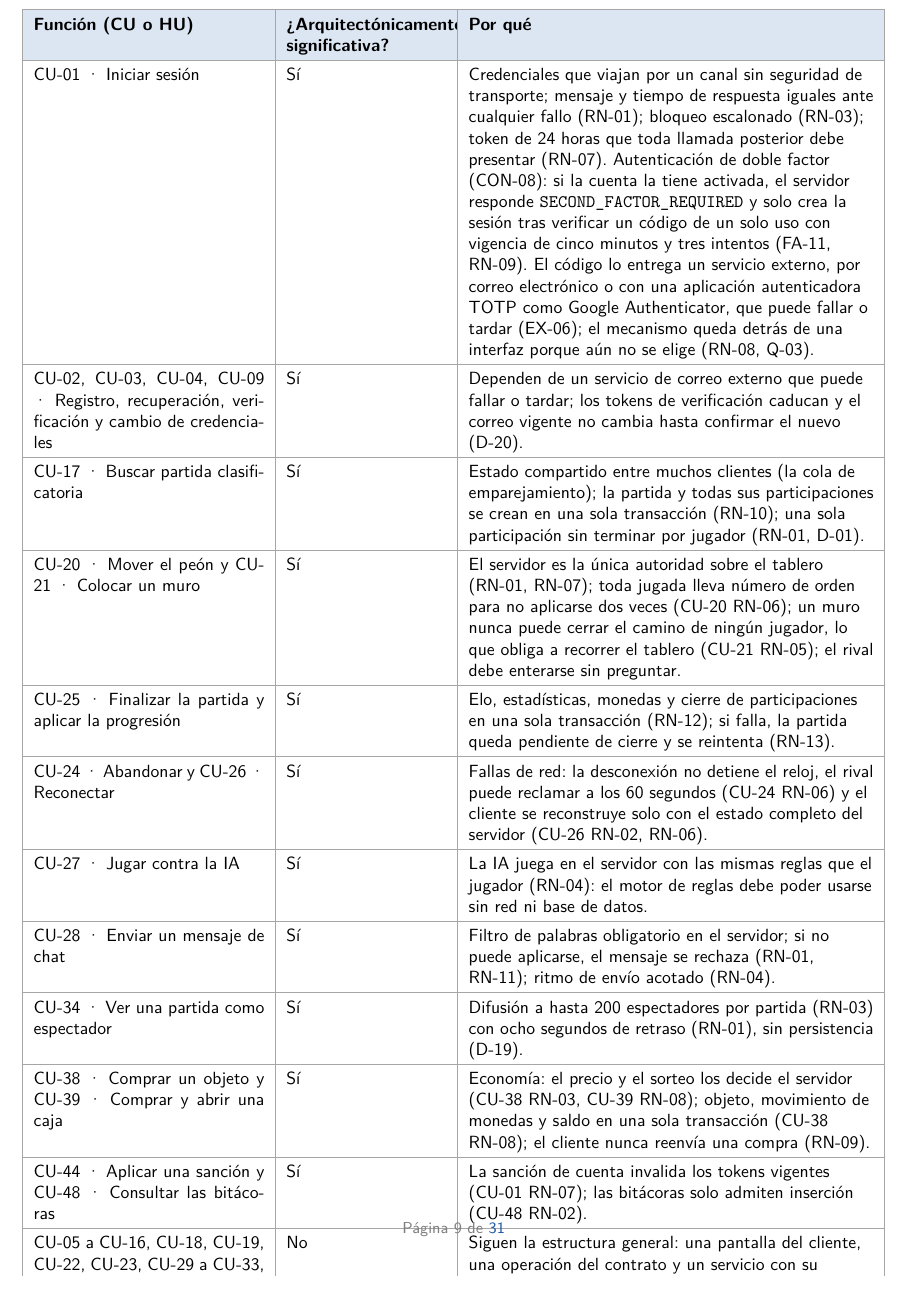
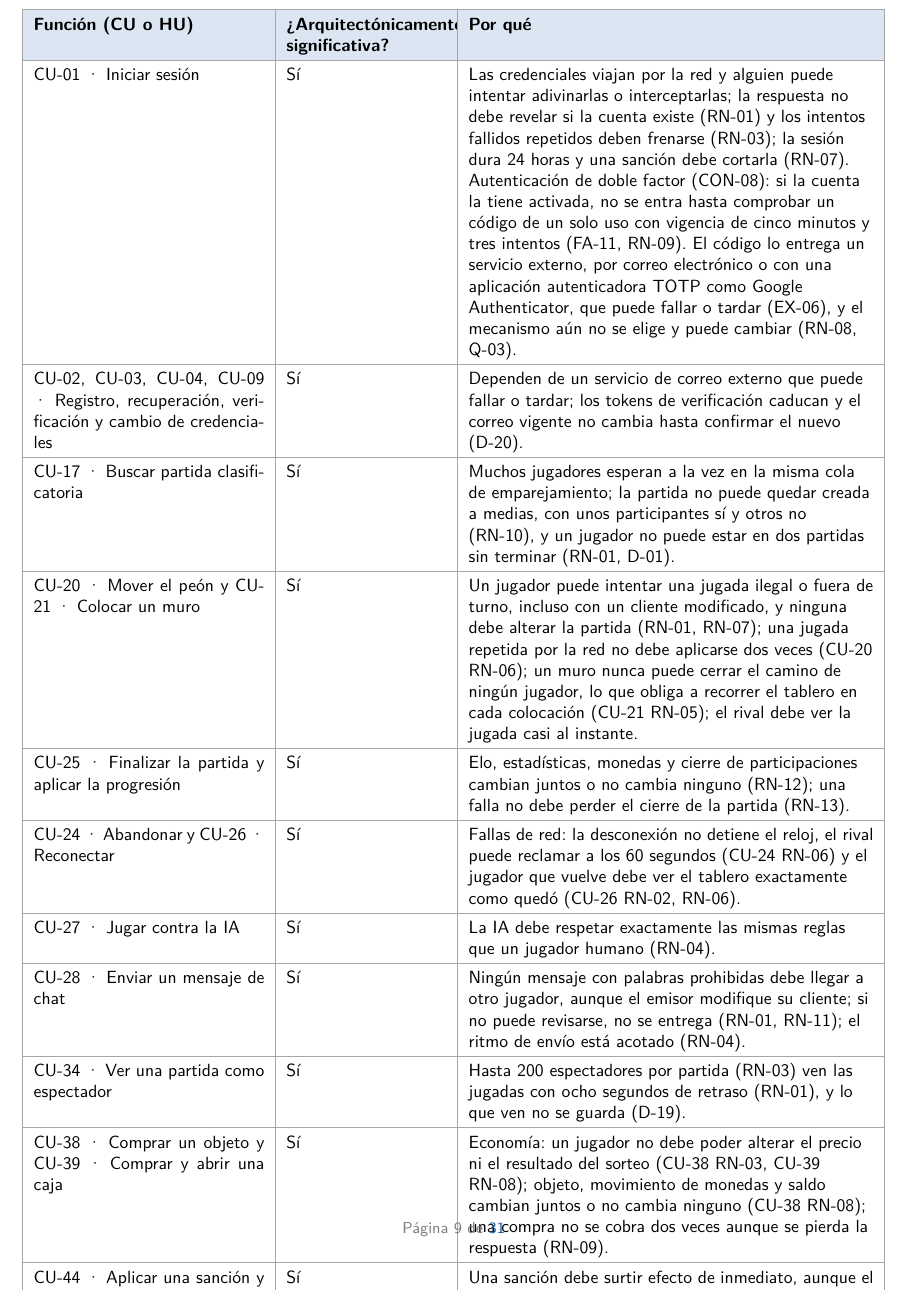
Before and after one commit to Arclyne/bastion_game_sad, a LaTeX document (main.tex): part of page 9 of 31, cut so that both start at the same text. Compiled offline with pdfLaTeX.

Commit message:
Key functions: state the problem, not the solution

```diff
--- a/main.tex
+++ b/main.tex
@@ -227,18 +227,18 @@ Dentro del sistema están el \textbf{cliente de escritorio} (pantallas, entrada
 \hint{Usen los casos de uso o las historias de usuario que ya tienen, con sus identificadores. Señalen cuáles obligan a tomar decisiones arquitectónicas. Las demás pueden seguir la estructura general del sistema y documentarse sólo cuando sea necesario.}
 \noindent\begin{tabularx}{\linewidth}{|p{4.6cm}|p{3.2cm}|Y|}\hline
   \headrow\hd{Función (CU o HU)} & \hd{¿Arquitectónicamente significativa?} & \hd{Por qué}\\\hline
-  CU-01 · Iniciar sesión & Sí & Credenciales que viajan por un canal sin seguridad de transporte; mensaje y tiempo de respuesta iguales ante cualquier fallo (RN-01); bloqueo escalonado (RN-03); token de 24 horas que toda llamada posterior debe presentar (RN-07). Autenticación de doble factor (CON-08): si la cuenta la tiene activada, el servidor responde \texttt{SECOND\_FACTOR\_REQUIRED} y solo crea la sesión tras verificar un código de un solo uso con vigencia de cinco minutos y tres intentos (FA-11, RN-09). El código lo entrega un servicio externo, por correo electrónico o con una aplicación autenticadora TOTP como Google Authenticator, que puede fallar o tardar (EX-06); el mecanismo queda detrás de una interfaz porque aún no se elige (RN-08, Q-03).\\\hline
+  CU-01 · Iniciar sesión & Sí & Las credenciales viajan por la red y alguien puede intentar adivinarlas o interceptarlas; la respuesta no debe revelar si la cuenta existe (RN-01) y los intentos fallidos repetidos deben frenarse (RN-03); la sesión dura 24 horas y una sanción debe cortarla (RN-07). Autenticación de doble factor (CON-08): si la cuenta la tiene activada, no se entra hasta comprobar un código de un solo uso con vigencia de cinco minutos y tres intentos (FA-11, RN-09). El código lo entrega un servicio externo, por correo electrónico o con una aplicación autenticadora TOTP como Google Authenticator, que puede fallar o tardar (EX-06), y el mecanismo aún no se elige y puede cambiar (RN-08, Q-03).\\\hline
   CU-02, CU-03, CU-04, CU-09 · Registro, recuperación, verificación y cambio de credenciales & Sí & Dependen de un servicio de correo externo que puede fallar o tardar; los tokens de verificación caducan y el correo vigente no cambia hasta confirmar el nuevo (D-20).\\\hline
-  CU-17 · Buscar partida clasificatoria & Sí & Estado compartido entre muchos clientes (la cola de emparejamiento); la partida y todas sus participaciones se crean en una sola transacción (RN-10); una sola participación sin terminar por jugador (RN-01, D-01).\\\hline
-  CU-20 · Mover el peón y CU-21 · Colocar un muro & Sí & El servidor es la única autoridad sobre el tablero (RN-01, RN-07); toda jugada lleva número de orden para no aplicarse dos veces (CU-20 RN-06); un muro nunca puede cerrar el camino de ningún jugador, lo que obliga a recorrer el tablero (CU-21 RN-05); el rival debe enterarse sin preguntar.\\\hline
-  CU-25 · Finalizar la partida y aplicar la progresión & Sí & Elo, estadísticas, monedas y cierre de participaciones en una sola transacción (RN-12); si falla, la partida queda pendiente de cierre y se reintenta (RN-13).\\\hline
-  CU-24 · Abandonar y CU-26 · Reconectar & Sí & Fallas de red: la desconexión no detiene el reloj, el rival puede reclamar a los 60 segundos (CU-24 RN-06) y el cliente se reconstruye solo con el estado completo del servidor (CU-26 RN-02, RN-06).\\\hline
-  CU-27 · Jugar contra la IA & Sí & La IA juega en el servidor con las mismas reglas que el jugador (RN-04): el motor de reglas debe poder usarse sin red ni base de datos.\\\hline
-  CU-28 · Enviar un mensaje de chat & Sí & Filtro de palabras obligatorio en el servidor; si no puede aplicarse, el mensaje se rechaza (RN-01, RN-11); ritmo de envío acotado (RN-04).\\\hline
-  CU-34 · Ver una partida como espectador & Sí & Difusión a hasta 200 espectadores por partida (RN-03) con ocho segundos de retraso (RN-01), sin persistencia (D-19).\\\hline
-  CU-38 · Comprar un objeto y CU-39 · Comprar y abrir una caja & Sí & Economía: el precio y el sorteo los decide el servidor (CU-38 RN-03, CU-39 RN-08); objeto, movimiento de monedas y saldo en una sola transacción (CU-38 RN-08); el cliente nunca reenvía una compra (RN-09).\\\hline
-  CU-44 · Aplicar una sanción y CU-48 · Consultar las bitácoras & Sí & La sanción de cuenta invalida los tokens vigentes (CU-01 RN-07); las bitácoras solo admiten inserción (CU-48 RN-02).\\\hline
-  CU-05 a CU-16, CU-18, CU-19, CU-22, CU-23, CU-29 a CU-33, CU-35 a CU-37, CU-40 a CU-43, CU-45 a CU-47, CU-49 & No & Siguen la estructura general: una pantalla del cliente, una operación del contrato y un servicio con su repositorio. Reutilizan las decisiones que imponen los casos anteriores (sesión, autoridad del servidor, transacciones).\\\hline
+  CU-17 · Buscar partida clasificatoria & Sí & Muchos jugadores esperan a la vez en la misma cola de emparejamiento; la partida no puede quedar creada a medias, con unos participantes sí y otros no (RN-10), y un jugador no puede estar en dos partidas sin terminar (RN-01, D-01).\\\hline
+  CU-20 · Mover el peón y CU-21 · Colocar un muro & Sí & Un jugador puede intentar una jugada ilegal o fuera de turno, incluso con un cliente modificado, y ninguna debe alterar la partida (RN-01, RN-07); una jugada repetida por la red no debe aplicarse dos veces (CU-20 RN-06); un muro nunca puede cerrar el camino de ningún jugador, lo que obliga a recorrer el tablero en cada colocación (CU-21 RN-05); el rival debe ver la jugada casi al instante.\\\hline
+  CU-25 · Finalizar la partida y aplicar la progresión & Sí & Elo, estadísticas, monedas y cierre de participaciones cambian juntos o no cambia ninguno (RN-12); una falla no debe perder el cierre de la partida (RN-13).\\\hline
+  CU-24 · Abandonar y CU-26 · Reconectar & Sí & Fallas de red: la desconexión no detiene el reloj, el rival puede reclamar a los 60 segundos (CU-24 RN-06) y el jugador que vuelve debe ver el tablero exactamente como quedó (CU-26 RN-02, RN-06).\\\hline
+  CU-27 · Jugar contra la IA & Sí & La IA debe respetar exactamente las mismas reglas que un jugador humano (RN-04).\\\hline
+  CU-28 · Enviar un mensaje de chat & Sí & Ningún mensaje con palabras prohibidas debe llegar a otro jugador, aunque el emisor modifique su cliente; si no puede revisarse, no se entrega (RN-01, RN-11); el ritmo de envío está acotado (RN-04).\\\hline
+  CU-34 · Ver una partida como espectador & Sí & Hasta 200 espectadores por partida (RN-03) ven las jugadas con ocho segundos de retraso (RN-01), y lo que ven no se guarda (D-19).\\\hline
+  CU-38 · Comprar un objeto y CU-39 · Comprar y abrir una caja & Sí & Economía: un jugador no debe poder alterar el precio ni el resultado del sorteo (CU-38 RN-03, CU-39 RN-08); objeto, movimiento de monedas y saldo cambian juntos o no cambia ninguno (CU-38 RN-08); una compra no se cobra dos veces aunque se pierda la respuesta (RN-09).\\\hline
+  CU-44 · Aplicar una sanción y CU-48 · Consultar las bitácoras & Sí & Una sanción debe surtir efecto de inmediato, aunque el jugador ya tenga una sesión abierta (CU-01 RN-07); nadie debe poder alterar ni borrar las bitácoras (CU-48 RN-02).\\\hline
+  CU-05 a CU-16, CU-18, CU-19, CU-22, CU-23, CU-29 a CU-33, CU-35 a CU-37, CU-40 a CU-43, CU-45 a CU-47, CU-49 & No & No plantean necesidades distintas de las de los casos anteriores (sesión, jugadas válidas, cambios completos o ninguno) y siguen la estructura general que resulte de las decisiones de la sección 3.\\\hline
 \end{tabularx}
 
 \subsection{Restricciones, supuestos y condiciones del negocio}
```
